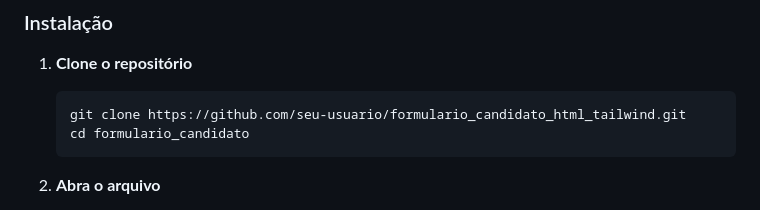
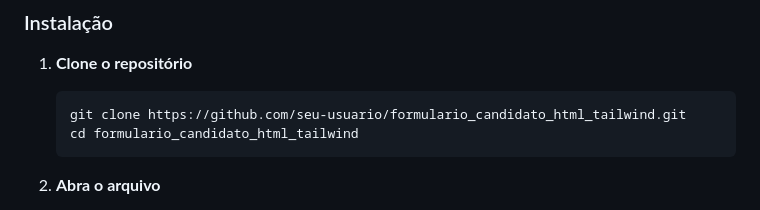
Before and after one commit to joaopaulomts/formulario_candidato, a Markdown page: README.md, the part around the change. Drawn GitHub-style.

Commit message:
formulário completo com html e tailwind

````diff
--- a/README.md
+++ b/README.md
@@ -42,7 +42,7 @@ Um formulário de candidato moderno e responsivo desenvolvido com HTML e CSS, ut
 
    ```bash
    git clone https://github.com/seu-usuario/formulario_candidato_html_tailwind.git
-   cd formulario_candidato
+   cd formulario_candidato_html_tailwind
    ```
 
 2. **Abra o arquivo**
````
